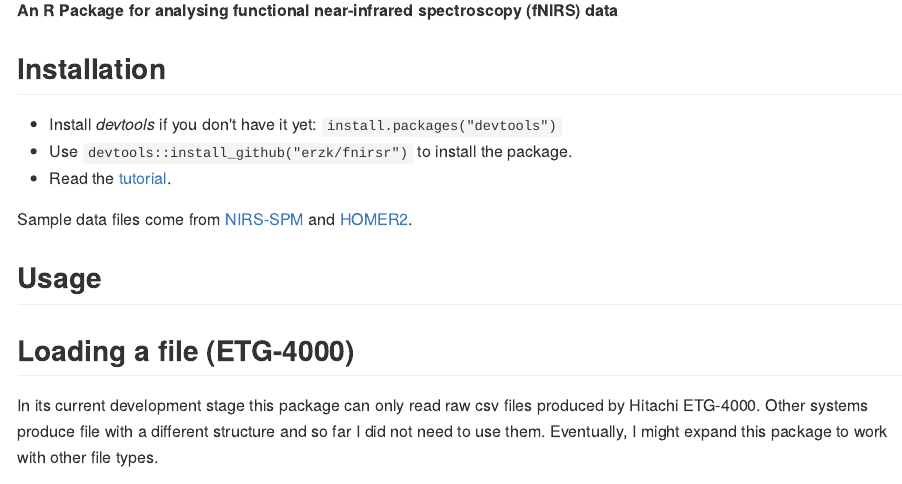
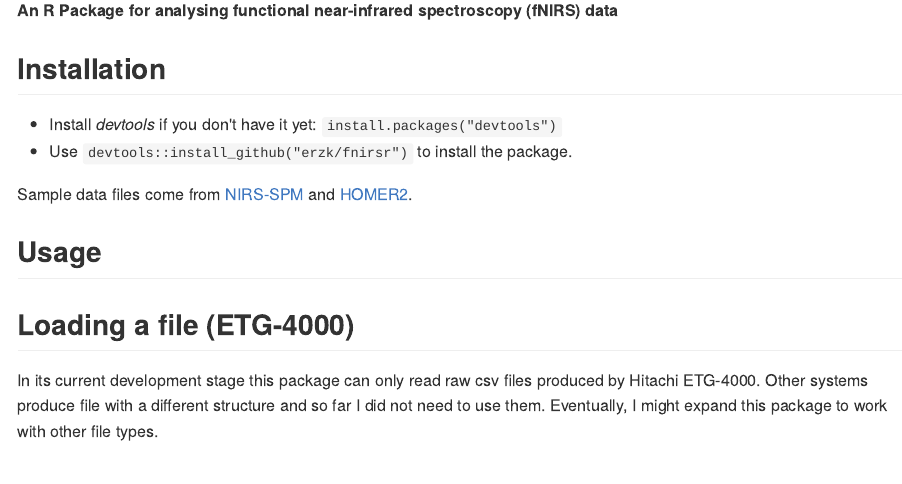
Before and after one commit to erzk/fnirsr, an R Markdown document (README.Rmd): the page in a window 1100 px wide, from 110 px down. The pictures show the output file README.md that the author committed with the source, drawn offline in the style of GitHub; long lines of code are wrapped; badge pictures from the web are left out.

Commit message:
formatting [ci skip]

```diff
--- a/README.Rmd
+++ b/README.Rmd
@@ -23,7 +23,6 @@ knitr::opts_chunk$set(
 
 * Install *devtools* if you don't have it yet: `install.packages("devtools")`
 * Use `devtools::install_github("erzk/fnirsr")` to install the package.
-* Read the [tutorial](http://walczak.org/2017/01/fnirsr-an-r-package-to-analyse-etg-4000-fnirs-data/).
 
 Sample data files come from [NIRS-SPM](https://www.nitrc.org/projects/nirs_spm/) and [HOMER2](http://homer-fnirs.org/).
 
```
Also changed, not shown: README.md, README.Rmd (3 more changed lines).
